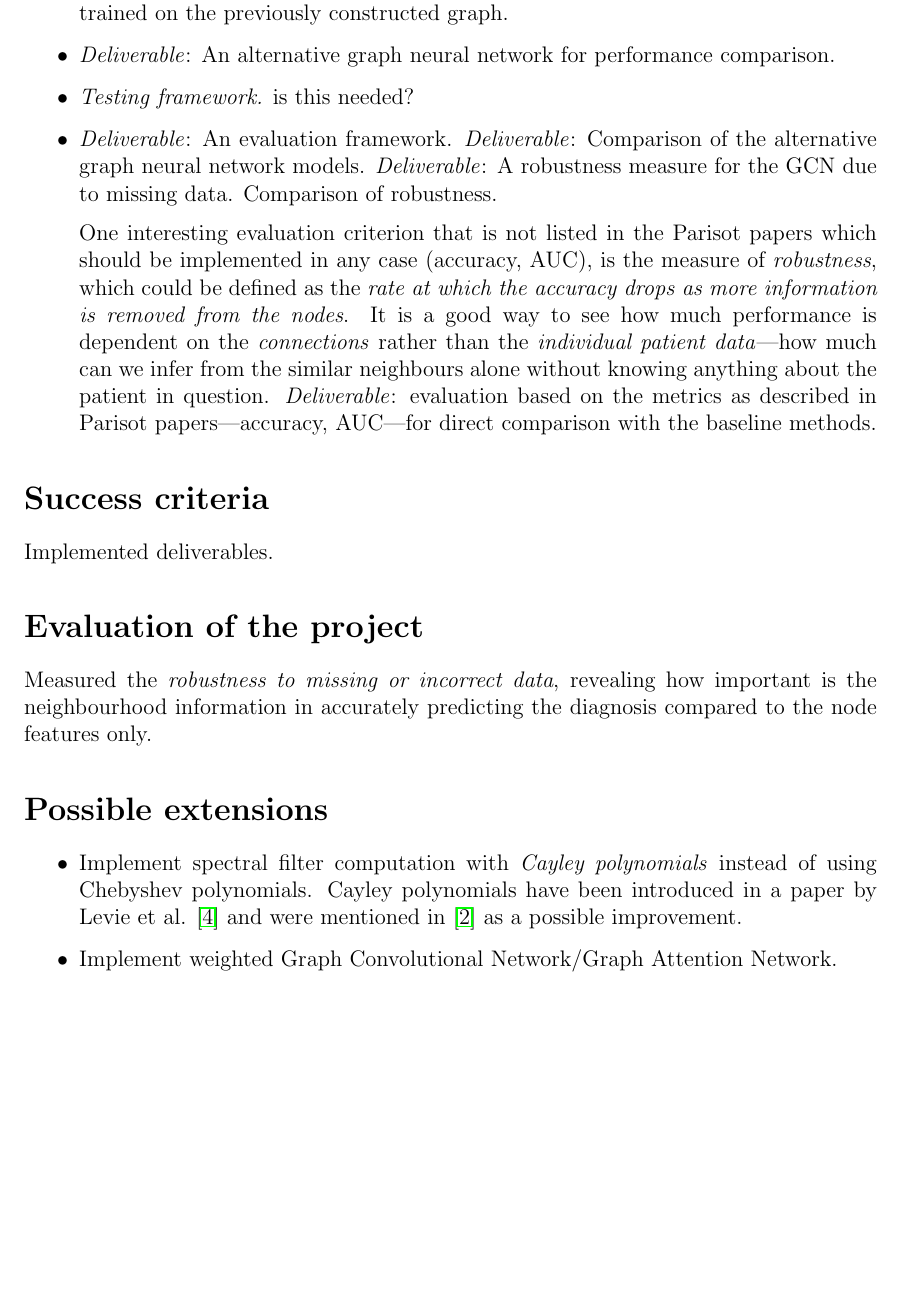
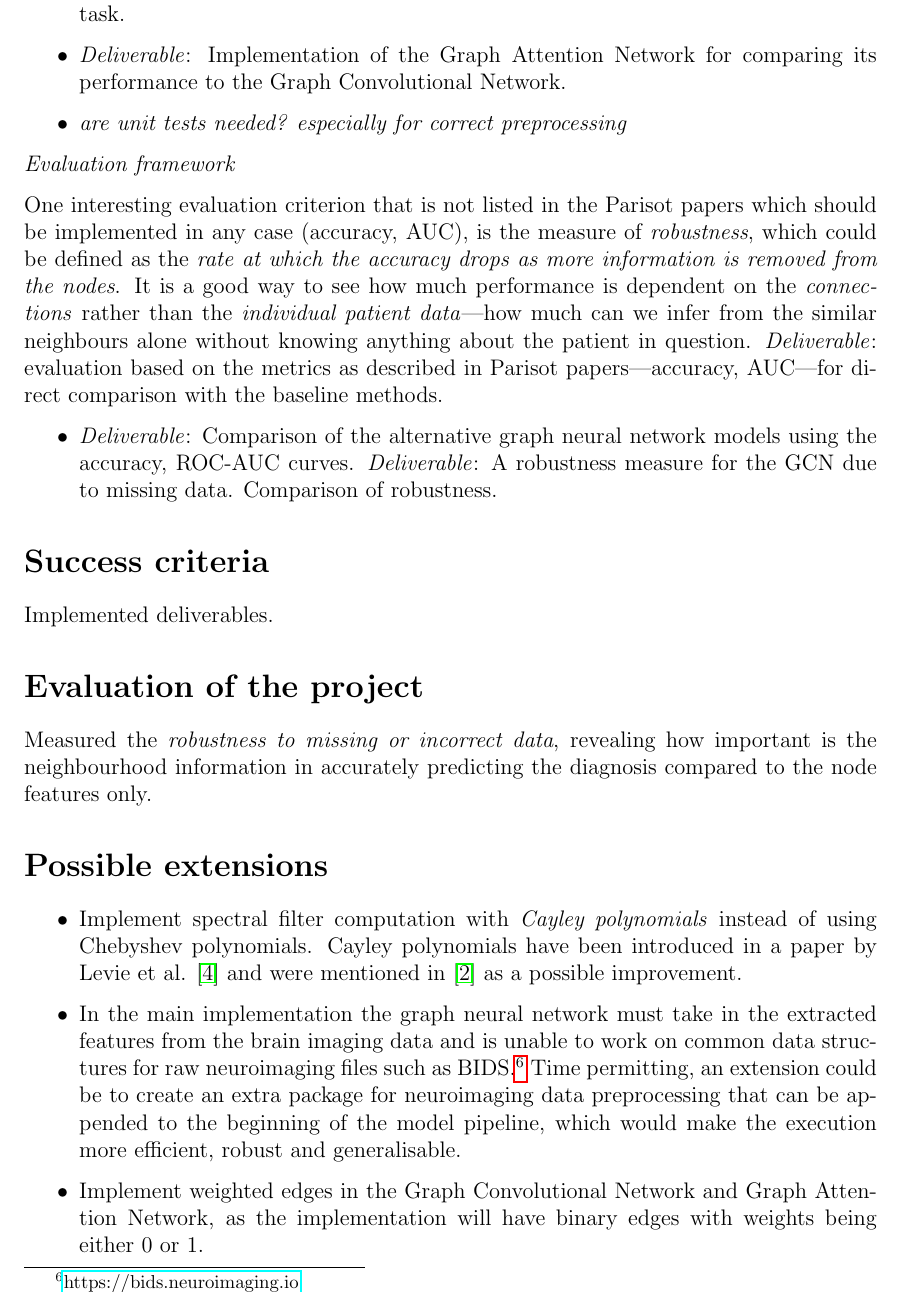
Before and after one commit to kamilest/cst-ii-dissertation, a LaTeX document (stankeviciute_project_proposal.tex): part of page 3 of 5, cut at the place of the change, the shorter picture padded with empty space. Compiled offline with pdfLaTeX.

Commit message:
Added preprocessing extension.

```diff
--- a/stankeviciute_project_proposal.tex
+++ b/stankeviciute_project_proposal.tex
@@ -88 +84,0 @@ List of explicit tasks and \textbf{deliverables}.
-  \item \textit{Deliverable}: Implementation of Kipf's GCN \cite{kipf2017semi} (\texttt{GCNConv} in PyG) that can be trained on the previously constructed graph.
@@ -89,9 +88,16 @@ List of explicit tasks and \textbf{deliverables}.
   % [Tiago] GAT originally doesn't allow for weighted edges. You probably want to say GAT because of interesting results in previous literature. Thus, you can probably divide this point: (1) implementation of another graph NN layer, (2) Include weights (in theory you can even edit the message passing mechanism in GCN to multiply by the weights, just like you are suggesting for GAT)
-  \item \textit{Deliverable}: An alternative graph neural network for performance comparison.
+  \item \textit{Deliverable}: Implementation of the Graph Attention Network for comparing its performance to the Graph Convolutional Network.
   % [Tiago] What exactly would you be testing points? Eg. what a unit test would consist of?
-  \item \textit{Testing framework.} is this needed?
+  \item \textit{are unit tests needed? especially for correct preprocessing}
   % [Tiago] I just recalled that one thing we discussed could be how it handles missing data (eg. a certain percentage without some data), which could create an interesting view on robustness and semi-supervised learning. Maybe this could go to extension (or "personal" extension in case you have time and you can say you had one more extension than initially planned)
-  \item \textit{Deliverable}: An evaluation framework. \textit{Deliverable}: Comparison of the alternative graph neural network models. \textit{Deliverable}: A robustness measure for the GCN due to missing data. Comparison of robustness. \medskip \\  One interesting evaluation criterion that is not listed in the Parisot papers which should be implemented in any case (accuracy, AUC), is the measure of \textit{robustness}, which could be defined as the \textit{rate at which the accuracy drops as more information is removed from the nodes}. It is a good way to see how much performance is dependent on the \textit{connections} rather than the \textit{individual patient data}—how much can we infer from the similar neighbours alone without knowing anything about the patient in question. \textit{Deliverable}: evaluation based on the metrics as described in Parisot papers—accuracy, AUC—for direct comparison with the baseline methods.
+\end{itemize}
+
+\textit{Evaluation framework}
+
+One interesting evaluation criterion that is not listed in the Parisot papers which should be implemented in any case (accuracy, AUC), is the measure of \textit{robustness}, which could be defined as the \textit{rate at which the accuracy drops as more information is removed from the nodes}. It is a good way to see how much performance is dependent on the \textit{connections} rather than the \textit{individual patient data}—how much can we infer from the similar neighbours alone without knowing anything about the patient in question. \textit{Deliverable}: evaluation based on the metrics as described in Parisot papers—accuracy, AUC—for direct comparison with the baseline methods.
+
+\begin{itemize}
+  \item  \textit{Deliverable}: Comparison of the alternative graph neural network models using the accuracy, ROC-AUC curves. \textit{Deliverable}: A robustness measure for the GCN due to missing data. Comparison of robustness.
 \end{itemize}
 
 \section*{Success criteria}
@@ -106,8 +112,10 @@ Measured the \textit{robustness to missing or incorrect data}, revealing how imp
 % Potential further envisaged evaluation metrics or extensions.
 \begin{itemize}
   \item Implement spectral filter computation with \textit{Cayley polynomials} instead of using Chebyshev polynomials. Cayley polynomials have been introduced in a paper by Levie et al. \cite{levie2017cayleynets} and were mentioned in \cite{parisot2018disease} as a possible improvement.
-  \item Implement weighted Graph Convolutional Network/Graph Attention Network.
+  \item In the main implementation the graph neural network must take in the extracted features from the brain imaging data and is unable to work on common data structures for raw neuroimaging files such as BIDS.\footnote{\url{https://bids.neuroimaging.io}} Time permitting, an extension could be to create an extra package for neuroimaging data preprocessing that can be appended to the beginning of the model pipeline, which would make the execution more efficient, robust and generalisable.
+  \item Implement weighted edges in the Graph Convolutional Network and Graph Attention Network, as the implementation will have binary edges with weights being either 0 or 1.
   \item Implement a \textit{custom similarity metric}. The metrics used in the work by Parisot et al. \cite{parisot2018disease} were defined arbitrarily by the authors based on very few features. Learning a different similarity metric based on more combinations of features could possibly result in a better performance of the classifier.
+
 \end{itemize}
 
 
```
Also changed, not shown: stankeviciute_project_proposal.tex (6 more changed lines).
